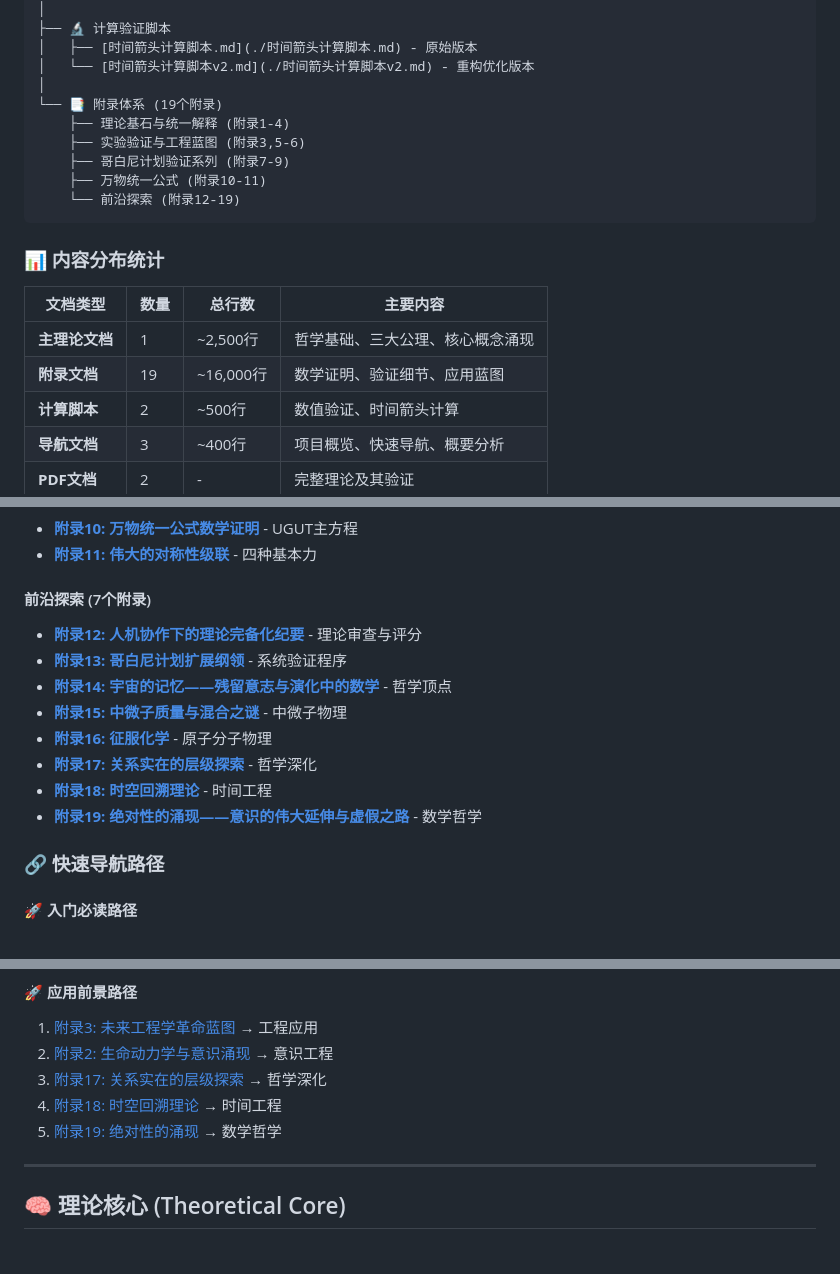
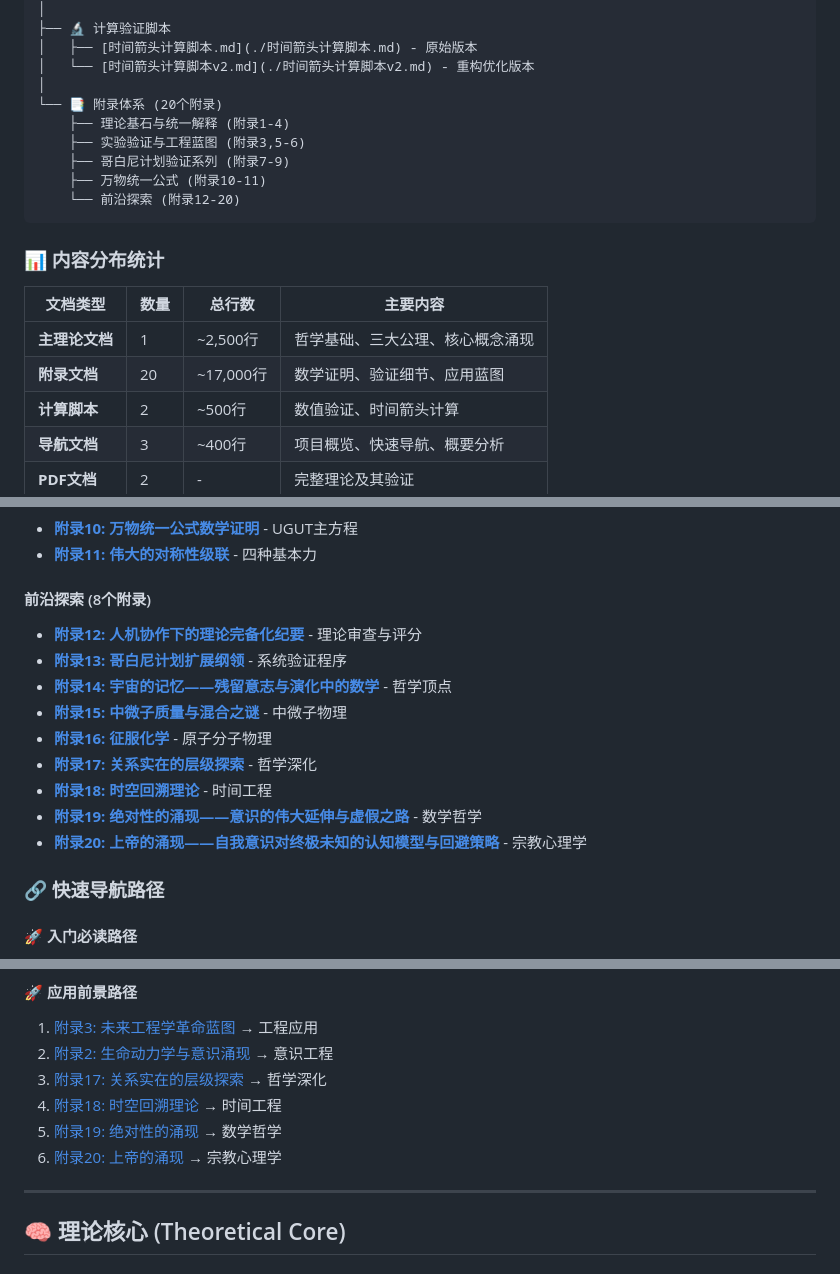
Before and after one commit to xww12333/qsdt, a Markdown page: 项目概要分析.md, 3 parts joined by grey strips. Drawn GitHub-style.

Commit message:
更新项目概要分析：添加附录20
- 将附录20添加到项目概要分析文档中
- 更新附录体系从19个增加到20个
- 更新内容分布统计：附录文档从19个增加到20个，总行数从16,000行增加到17,000行
- 在应用前景路径中添加附录20的导航链接
- 附录20专注于宗教心理学，探讨自我意识对终极未知的认知模型与回避策略
- 完善了QSDT理论从数学哲学到宗教心理学的完整哲学框架

````diff
--- a/项目概要分析.md
+++ b/项目概要分析.md
@@ -38,12 +38,12 @@ qsdt/
 │   ├── [时间箭头计算脚本.md](./时间箭头计算脚本.md) - 原始版本
 │   └── [时间箭头计算脚本v2.md](./时间箭头计算脚本v2.md) - 重构优化版本
 │
-└── 📑 附录体系 (19个附录)
+└── 📑 附录体系 (20个附录)
     ├── 理论基石与统一解释 (附录1-4)
     ├── 实验验证与工程蓝图 (附录3,5-6)
     ├── 哥白尼计划验证系列 (附录7-9)
     ├── 万物统一公式 (附录10-11)
-    └── 前沿探索 (附录12-19)
+    └── 前沿探索 (附录12-20)
 ```
 
 ### 📊 内容分布统计
@@ -51,7 +51,7 @@ qsdt/
 | 文档类型 | 数量 | 总行数 | 主要内容 |
 |---------|------|--------|----------|
 | **主理论文档** | 1 | ~2,500行 | 哲学基础、三大公理、核心概念涌现 |
-| **附录文档** | 19 | ~16,000行 | 数学证明、验证细节、应用蓝图 |
+| **附录文档** | 20 | ~17,000行 | 数学证明、验证细节、应用蓝图 |
 | **计算脚本** | 2 | ~500行 | 数值验证、时间箭头计算 |
 | **导航文档** | 3 | ~400行 | 项目概览、快速导航、概要分析 |
 | **PDF文档** | 2 | - | 完整理论及其验证 |
@@ -78,7 +78,7 @@ qsdt/
 - **[附录10: 万物统一公式数学证明](./量子空间动力学-附录10.md)** - UGUT主方程
 - **[附录11: 伟大的对称性级联](./量子空间动力学-附录11.md)** - 四种基本力
 
-#### **前沿探索** (7个附录)
+#### **前沿探索** (8个附录)
 - **[附录12: 人机协作下的理论完备化纪要](./量子空间动力学-附录12.md)** - 理论审查与评分
 - **[附录13: 哥白尼计划扩展纲领](./量子空间动力学-附录13.md)** - 系统验证程序
 - **[附录14: 宇宙的记忆——残留意志与演化中的数学](./量子空间动力学-附录14.md)** - 哲学顶点
@@ -87,6 +87,7 @@ qsdt/
 - **[附录17: 关系实在的层级探索](./量子空间动力学-附录17.md)** - 哲学深化
 - **[附录18: 时空回溯理论](./量子空间动力学-附录18.md)** - 时间工程
 - **[附录19: 绝对性的涌现——意识的伟大延伸与虚假之路](./量子空间动力学-附录19.md)** - 数学哲学
+- **[附录20: 上帝的涌现——自我意识对终极未知的认知模型与回避策略](./量子空间动力学-附录20.md)** - 宗教心理学
 
 ### 🔗 快速导航路径
 
@@ -114,6 +115,7 @@ qsdt/
 3. [附录17: 关系实在的层级探索](./量子空间动力学-附录17.md) → 哲学深化
 4. [附录18: 时空回溯理论](./量子空间动力学-附录18.md) → 时间工程
 5. [附录19: 绝对性的涌现](./量子空间动力学-附录19.md) → 数学哲学
+6. [附录20: 上帝的涌现](./量子空间动力学-附录20.md) → 宗教心理学
 
 -----
 
````
